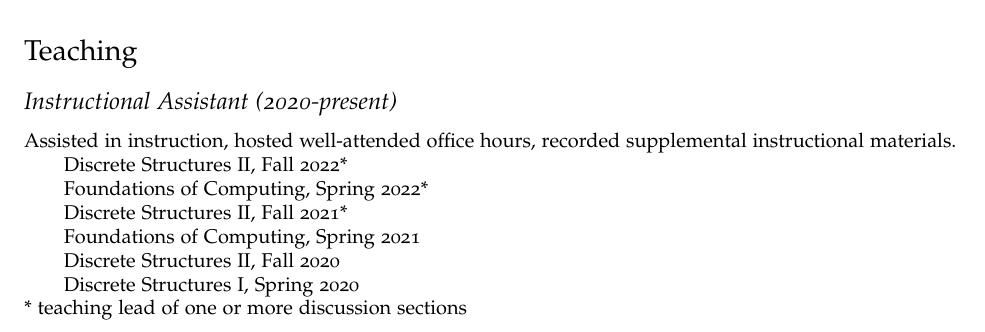
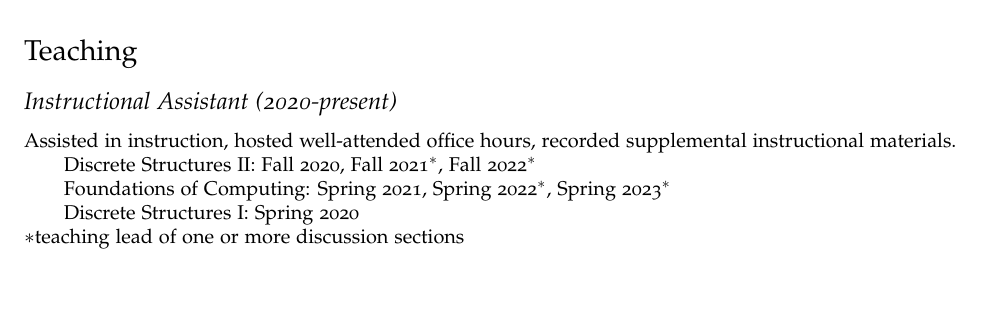
Before and after one commit to obroadrick/cv, a LaTeX CV (cv.tex): part of page 1 of 2, cut so that both start at the same text, the shorter picture padded with empty space. Compiled offline with pdfLaTeX.

Commit message:
update teaching section

```diff
--- a/cv.tex
+++ b/cv.tex
@@ -92,19 +92,13 @@ I designed and analyzed scheduling algorithms with the imprecise computation mod
 \subsection*{Instructional Assistant (2020-present)}
 Assisted in instruction, hosted well-attended office hours, recorded supplemental instructional materials.
 \subitem
-Discrete Structures II, Fall 2022*
+Discrete Structures II: Fall 2020, Fall 2021$^*$, Fall 2022$^*$
 \subitem
-Foundations of Computing, Spring 2022*
+Foundations of Computing: Spring 2021, Spring 2022$^*$, Spring 2023$^*$
 \subitem
-Discrete Structures II, Fall 2021*
-\subitem
-Foundations of Computing, Spring 2021
-\subitem
-Discrete Structures II, Fall 2020
-\subitem
-Discrete Structures I, Spring 2020
+Discrete Structures I: Spring 2020
 
-* teaching lead of one or more discussion sections
+$*$teaching lead of one or more discussion sections
 
 \subsection*{Tutor (2016-present)}
 Tutored dozens of high school and college students for hundreds of hours, one-on-one and in groups, mainly in mathematics, physics, and computer science, in various settings:
```
Also changed, not shown: cv.pdf, 2 other files.
